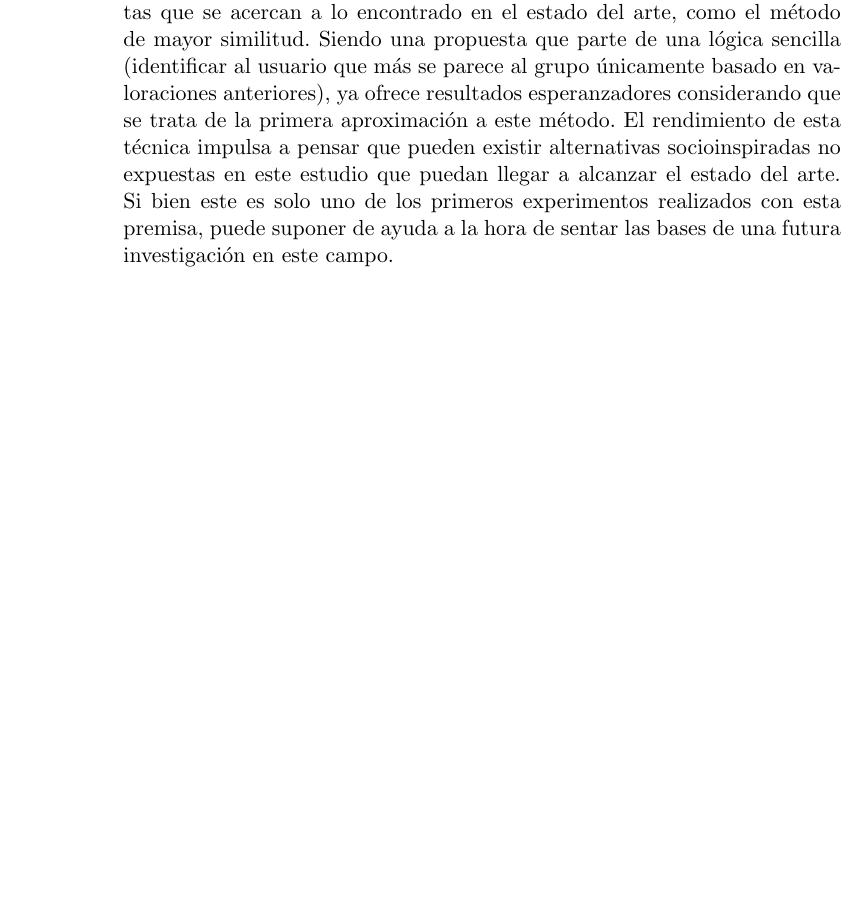
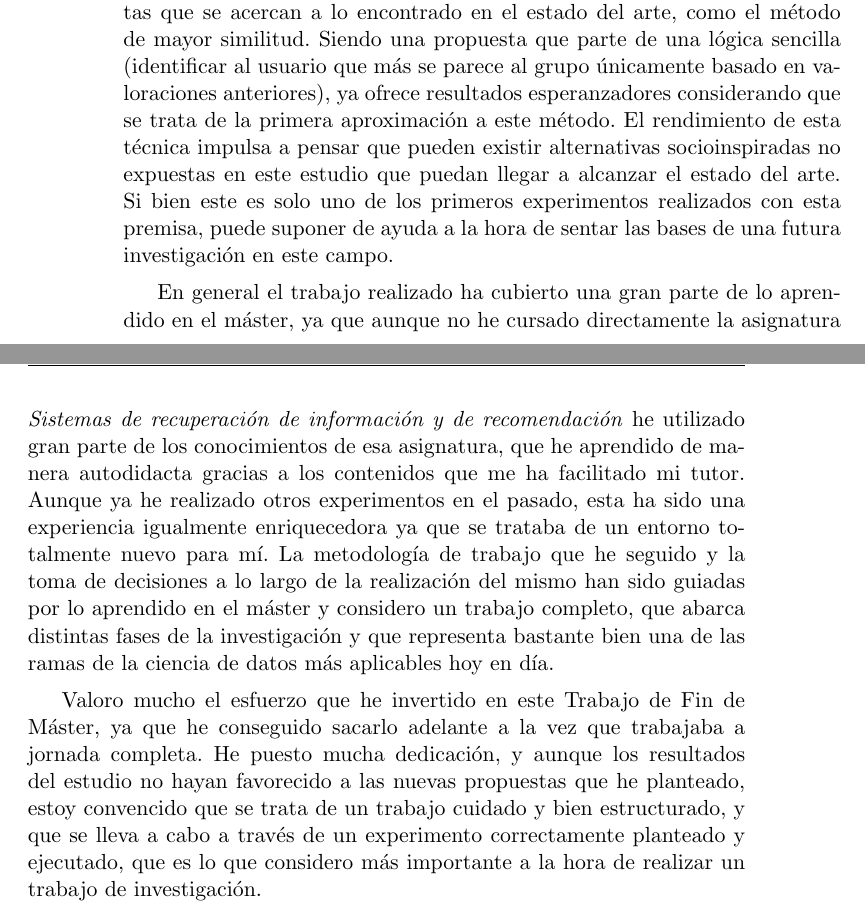
Before and after one commit to JJSrra/Documentacion-TFM, a LaTeX book (proyecto.tex, which reads capitulos/07_Conclusiones.tex): part of page 72 of 77 before the commit and two parts of pages 72 and 73 of 79 after it, the two joined at a grey line, cut so that both start at the same text, the shorter picture padded with empty space. Compiled offline with pdfLaTeX.

Commit message:
Aplicadas correcciones del séptimo capítulo

```diff
--- a/capitulos/07_Conclusiones.tex
+++ b/capitulos/07_Conclusiones.tex
@@ -15,3 +15,7 @@ Tanto el método del \textbf{más cinéfilo} como el de \textbf{mayor similitud}
 El futuro sin embargo queda abierto para estas propuestas \textbf{socioinspiradas}. Con este estudio se ha demostrado que algunas de las estrategias que más ponen en práctica los seres humanos a la hora de llegar a un acuerdo para un grupo no son las ideales, siendo por ejemplo la técnica de empatía un recurso muy utilizado por grupos de amigos y que sin embargo ha quedado relegado a un puesto muy bajo en la clasificación del estudio. Un posible trabajo futuro podría consistir en realizar un ajuste de parámetros en la actualización de pesos del método de empatía, para tratar de encontrar una configuración ideal o que al menos se adapte a un tipo de problema en concreto donde pueda destacar.
 
 Sin embargo, dentro de este trabajo también se han planteado propuestas que se acercan a lo encontrado en el estado del arte, como el método de mayor similitud. Siendo una propuesta que parte de una lógica sencilla (identificar al usuario que más se parece al grupo únicamente basado en valoraciones anteriores), ya ofrece resultados esperanzadores considerando que se trata de la primera aproximación a este método. El rendimiento de esta técnica impulsa a pensar que pueden existir alternativas socioinspiradas no expuestas en este estudio que puedan llegar a alcanzar el estado del arte. Si bien este es solo uno de los primeros experimentos realizados con esta premisa, puede suponer de ayuda a la hora de sentar las bases de una futura investigación en este campo.
+
+En general el trabajo realizado ha cubierto una gran parte de lo aprendido en el máster, ya que aunque no he cursado directamente la asignatura \textit{Sistemas de recuperación de información y de recomendación} he utilizado gran parte de los conocimientos de esa asignatura, que he aprendido de manera autodidacta gracias a los contenidos que me ha facilitado mi tutor. Aunque ya he realizado otros experimentos en el pasado, esta ha sido una experiencia igualmente enriquecedora ya que se trataba de un entorno totalmente nuevo para mí. La metodología de trabajo que he seguido y la toma de decisiones a lo largo de la realización del mismo han sido guiadas por lo aprendido en el máster y considero un trabajo completo, que abarca distintas fases de la investigación y que representa bastante bien una de las ramas de la ciencia de datos más aplicables hoy en día.
+
+Valoro mucho el esfuerzo que he invertido en este Trabajo de Fin de Máster, ya que he conseguido sacarlo adelante a la vez que trabajaba a jornada completa. He puesto mucha dedicación, y aunque los resultados del estudio no hayan favorecido a las nuevas propuestas que he planteado, estoy convencido que se trata de un trabajo cuidado y bien estructurado, y que se lleva a cabo a través de un experimento correctamente planteado y ejecutado, que es lo que considero más importante a la hora de realizar un trabajo de investigación.
```
Also changed, not shown: proyecto.pdf.
